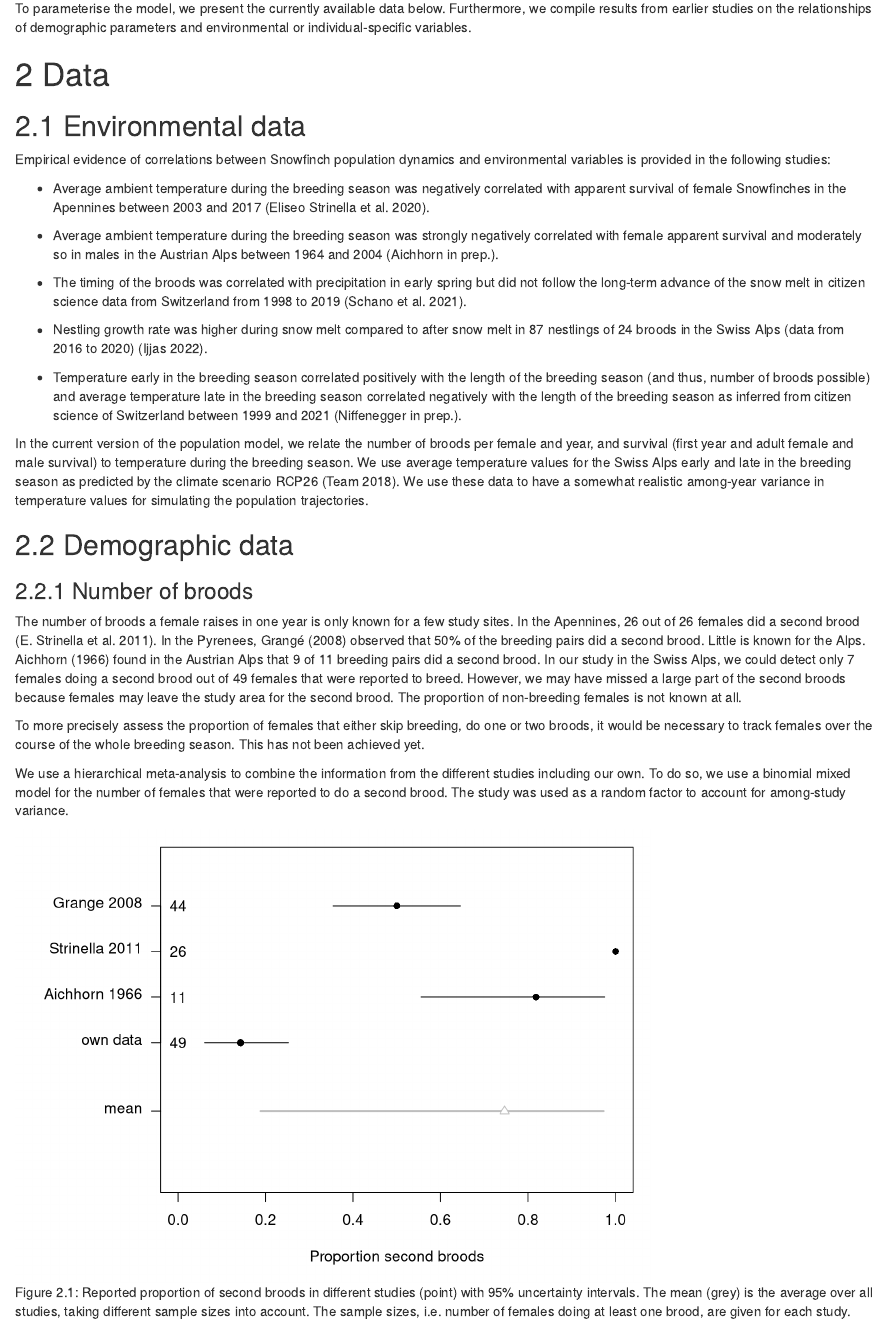
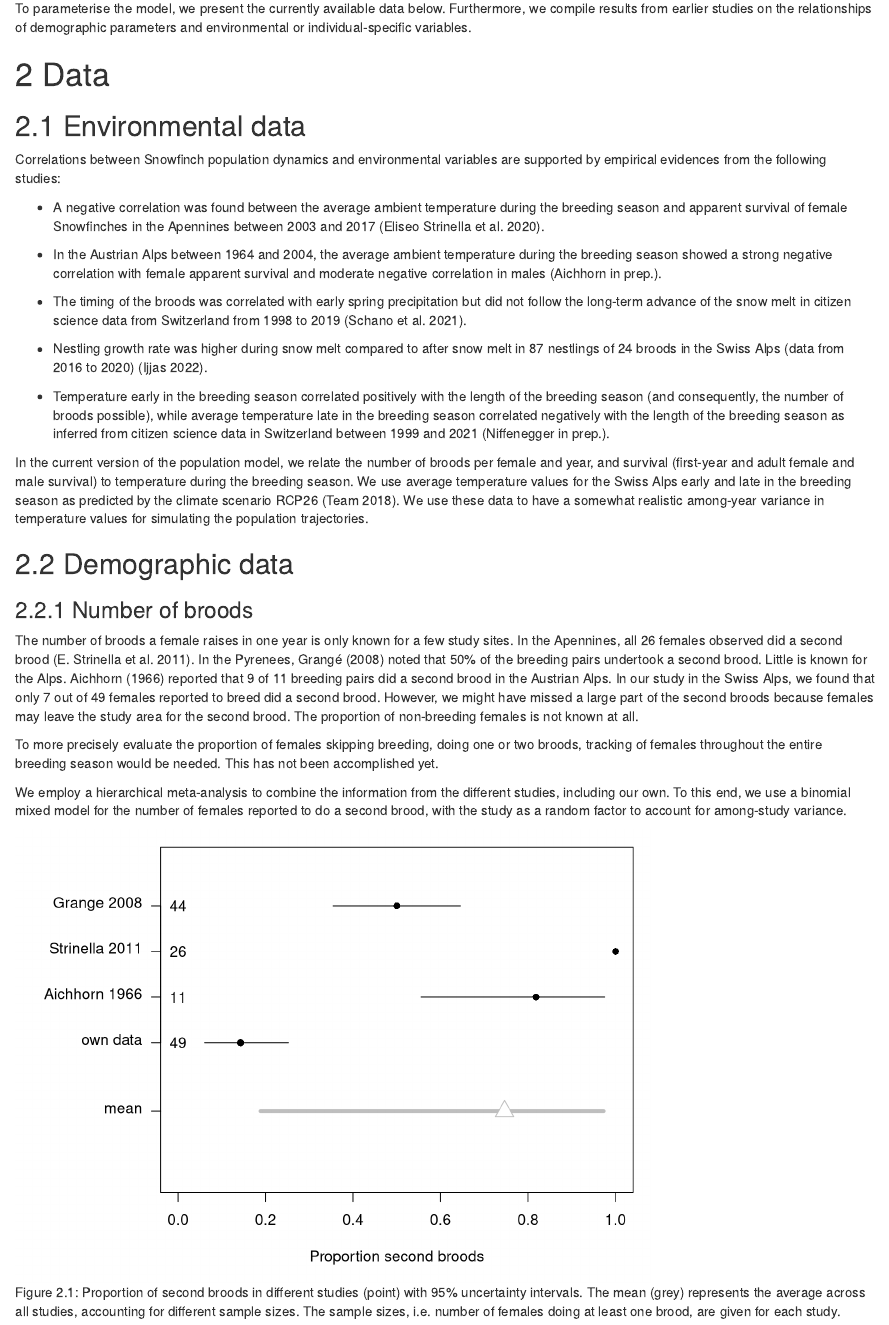
Before and after one commit to fraenzi/popmod_snowfinch, an R Markdown document (predictive_model.Rmd): the page in a window 1100 px wide, from 1740 px down. Rendered offline with R 4.5, knitr and Pandoc, with nearby package versions; drawn as R Markdown's standard HTML page in place of the format the file asks for; code that draws random numbers runs with fixed seeds of ours; some code elsewhere in the file could not run offline.

Commit message:
edited the first part of the data chapter

````diff
--- a/predictive_model.Rmd
+++ b/predictive_model.Rmd
@@ -44,19 +44,20 @@ library(R2jags)
 
 ## Environmental data
 
-Empirical evidence of correlations between Snowfinch population dynamics and environmental variables is provided in the following studies:
+Correlations between Snowfinch population dynamics and environmental variables are supported by empirical evidences from the following studies:
 
-- Average ambient temperature during the breeding season was negatively correlated with apparent survival of female Snowfinches in the Apennines between 2003 and 2017 [@Strinella.2020].
+- A negative correlation was found between the average ambient temperature during the breeding season and apparent survival of female Snowfinches in the Apennines between 2003 and 2017 [@Strinella.2020].
 
-- Average ambient temperature during the breeding season was strongly negatively correlated with female apparent survival and moderately so in males in the Austrian Alps between 1964 and 2004 (Aichhorn in prep.).
+- In the Austrian Alps between 1964 and 2004, the average ambient temperature during the breeding season showed a strong negative correlation with female apparent survival and moderate negative correlation in males  (Aichhorn in prep.).
 
-- The timing of the broods was correlated with precipitation in early spring but did not follow the long-term advance of the snow melt in citizen science data from Switzerland from 1998 to 2019 [@Schano.2021].
+- The timing of the broods was correlated with early spring precipitation but did not follow the long-term advance of the snow melt in citizen science data from Switzerland from 1998 to 2019 [@Schano.2021].
 
 - Nestling growth rate was higher during snow melt compared to after snow melt in 87 nestlings of 24 broods in the Swiss Alps (data from 2016 to 2020) [@Ijjas.2022].
-- Temperature early in the breeding season correlated positively with the length of the breeding season (and thus, number of broods possible) and average temperature late in the breeding season correlated negatively with the length of the breeding season as inferred from citizen science of Switzerland between 1999 and 2021 (Niffenegger in prep.).
+
+- Temperature early in the breeding season correlated positively with the length of the breeding season (and consequently, the number of broods possible), while average temperature late in the breeding season correlated negatively with the length of the breeding season as inferred from citizen science data in Switzerland between 1999 and 2021 (Niffenegger in prep.).
 
 
-In the current version of the population model, we relate the number of broods per female and year, and survival (first year and adult female and male survival) to temperature during the breeding season. We use average temperature values for the Swiss Alps early and late in the breeding season as predicted by the climate scenario RCP26 [@ch2018_project_team_ch2018_2018]. We use these data to have a somewhat realistic among-year variance in temperature values for simulating the population trajectories.
+In the current version of the population model, we relate the number of broods per female and year, and survival (first-year and adult female and male survival) to temperature during the breeding season. We use average temperature values for the Swiss Alps early and late in the breeding season as predicted by the climate scenario RCP26 [@ch2018_project_team_ch2018_2018]. We use these data to have a somewhat realistic among-year variance in temperature values for simulating the population trajectories.
 
 
 ```{r, fig.cap="", echo=FALSE, eval=TRUE, include=FALSE}
@@ -79,14 +80,14 @@ nsec <- apply(nbroodspyear, 2, function(x) sum(x==2))
 n <- apply(nbroodspyear, 2, function(x) sum(x>0))
 ```
 
-The number of broods a female raises in one year is only known for a few study sites. In the Apennines, 26 out of 26 females did a second brood [@strinella_biologia_2011]. In the Pyrenees, @grange_biologie_2008 observed that 50% of the breeding pairs did a second brood. Little is known for the Alps. @Aichhorn.1966 found in the Austrian Alps that 9 of 11 breeding pairs did a second brood. In our study in the Swiss Alps, we could detect only `r sum(nsec)` females doing a second brood out of `r sum(n)` females that were reported to breed. However, we may have missed a large part of the second broods because females may leave the study area for the second brood.
+The number of broods a female raises in one year is only known for a few study sites. In the Apennines, all 26 females observed did a second brood [@strinella_biologia_2011]. In the Pyrenees, @grange_biologie_2008 noted that 50% of the breeding pairs undertook a second brood. Little is known for the Alps. @Aichhorn.1966 reported that 9 of 11 breeding pairs did a second brood in the Austrian Alps. In our study in the Swiss Alps, we found that only `r sum(nsec)` out of `r sum(n)` females reported to breed did a second brood. However, we might have missed a large part of the second broods because females may leave the study area for the second brood.
 The proportion of non-breeding females is not known at all.
 
-To more precisely assess the proportion of females that either skip breeding, do one or two broods, it would be necessary to track females over the course of the whole breeding season. This has not been achieved yet.
+To more precisely evaluate the proportion of females skipping breeding, doing one or two broods, tracking of females throughout the entire breeding season would be needed. This has not been accomplished yet.
 
-We use a hierarchical meta-analysis to combine the information from the different studies including our own. To do so, we use a binomial mixed model for the number of females that were reported to do a second brood. The study was used as a random factor to account for among-study variance.
+We employ a hierarchical meta-analysis to combine the information from the different studies, including our own. To this end, we use a binomial mixed model for the number of females reported to do a second brood, with the study as a random factor to account for among-study variance.
 
-```{r metanrbrood, fig.cap="Reported proportion of second broods in different studies (point) with 95% uncertainty intervals. The mean (grey) is the average over all studies, taking different sample sizes into account. The sample sizes, i.e. number of females doing at least one brood, are given for each study.", echo=FALSE}
+```{r metanrbrood, fig.cap="Proportion of second broods in different studies (point) with 95% uncertainty intervals. The mean (grey) represents the average across all studies, accounting for different sample sizes. The sample sizes, i.e. number of females doing at least one brood, are given for each study.", echo=FALSE}
 litdat <- read.table("data/demography_lit.txt", header=TRUE, sep=";")
 litdat$FirstAuthor[litdat$FirstAuthor=="Grang\xe9"] <- "Grange"
 index <- litdat$parameter_name=="prop_second_brood"
````
Also changed, not shown: docs/predictive_model.md, docs/search_index.json, predictive_model.Rmd (10 more changed lines), 11 other files.
